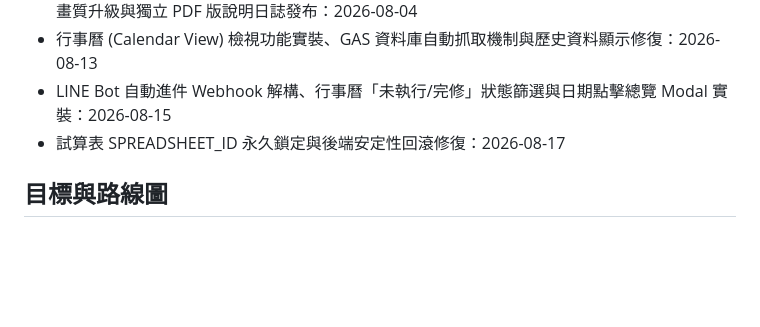
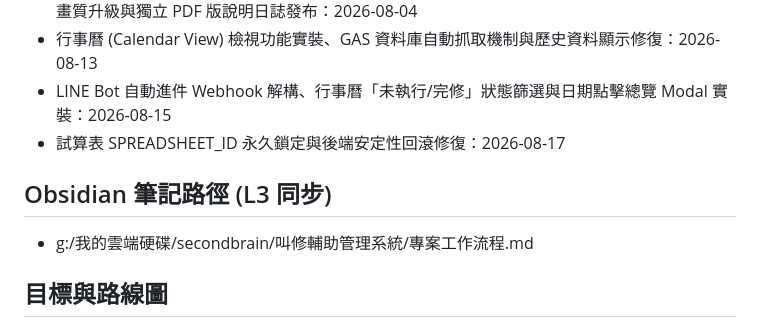
Before and after one commit to wsx88634/repair-management-system, a Markdown page: agents.md, the part around the change. Rendered like a GitHub page; blank space fills up the shorter version.

Commit message:
docs: register Obsidian L3 path in agents.md and sync decision logs

```diff
--- a/agents.md
+++ b/agents.md
@@ -17,6 +17,9 @@
 - 行事曆 (Calendar View) 檢視功能實裝、GAS 資料庫自動抓取機制與歷史資料顯示修復：2026-08-13
 - LINE Bot 自動進件 Webhook 解構、行事曆「未執行/完修」狀態篩選與日期點擊總覽 Modal 實裝：2026-08-15
 - 試算表 SPREADSHEET_ID 永久鎖定與後端安定性回滾修復：2026-08-17
+
+## Obsidian 筆記路徑 (L3 同步)
+- g:/我的雲端硬碟/secondbrain/叫修輔助管理系統/專案工作流程.md
 
 ## 目標與路線圖
 - [x] 階段一：專案基礎建設與需求規劃 (L1/L2/L3 初始化完成)
```
